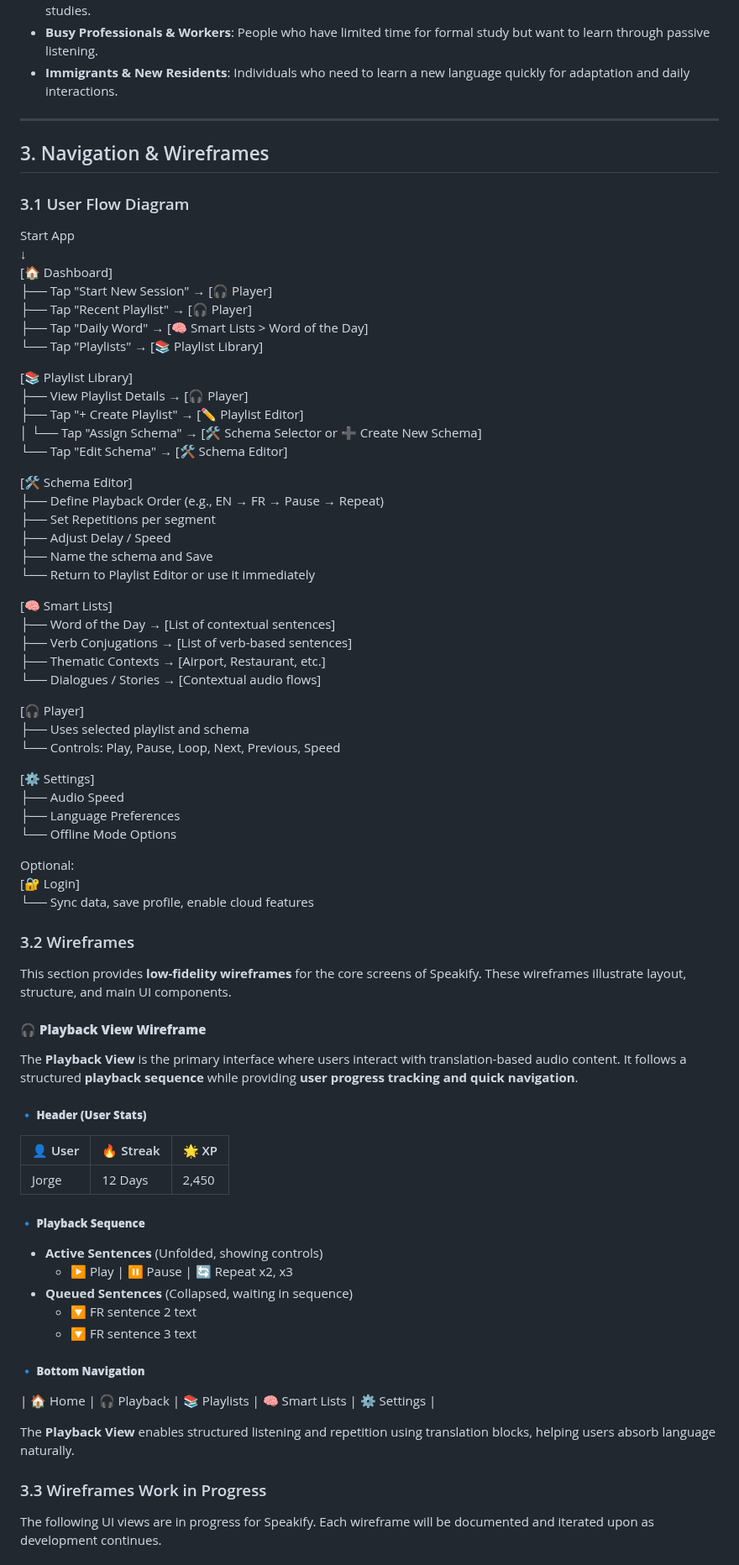
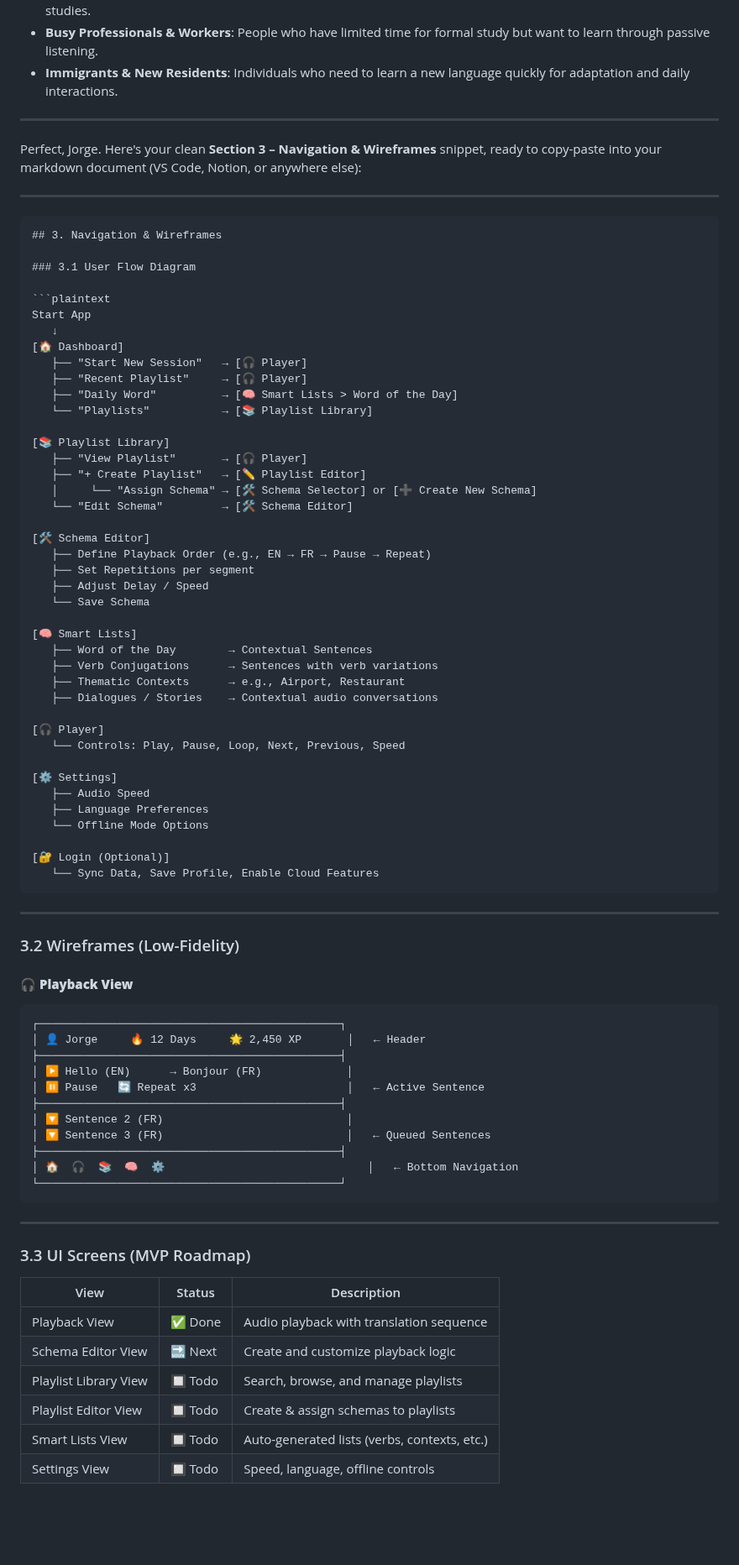
Before and after one commit to BlackSheep-78/speakify, a Markdown page: docs/speakify_full_documentation.en.md, the part around one of its changes. Shown at 84% size. Drawn GitHub-style; blank space fills up the shorter version.

Commit message:
full sow document

````diff
--- a/docs/speakify_full_documentation.en.md
+++ b/docs/speakify_full_documentation.en.md
@@ -63,39 +63,43 @@ Speakify is an interactive language learning platform that enables users to enga
 
 ---
 
+Perfect, Jorge. Here's your clean **Section 3 – Navigation & Wireframes** snippet, ready to copy-paste into your markdown document (VS Code, Notion, or anywhere else):
+
+---
+
+```markdown
 ## 3. Navigation & Wireframes
 
 ### 3.1 User Flow Diagram
 
+```plaintext
 Start App
    ↓
 [🏠 Dashboard]
-   ├── Tap "Start New Session" → [🎧 Player]
-   ├── Tap "Recent Playlist" → [🎧 Player]
-   ├── Tap "Daily Word" → [🧠 Smart Lists > Word of the Day]
-   └── Tap "Playlists" → [📚 Playlist Library]
+   ├── "Start New Session"   → [🎧 Player]
+   ├── "Recent Playlist"     → [🎧 Player]
+   ├── "Daily Word"          → [🧠 Smart Lists > Word of the Day]
+   └── "Playlists"           → [📚 Playlist Library]
 
 [📚 Playlist Library]
-   ├── View Playlist Details → [🎧 Player]
-   ├── Tap "+ Create Playlist" → [✏️ Playlist Editor]
-   │     └── Tap "Assign Schema" → [🛠️ Schema Selector or ➕ Create New Schema]
-   └── Tap "Edit Schema" → [🛠️ Schema Editor]
+   ├── "View Playlist"       → [🎧 Player]
+   ├── "+ Create Playlist"   → [✏️ Playlist Editor]
+   │     └── "Assign Schema" → [🛠 Schema Selector] or [➕ Create New Schema]
+   └── "Edit Schema"         → [🛠 Schema Editor]
 
-[🛠️ Schema Editor]
+[🛠 Schema Editor]
    ├── Define Playback Order (e.g., EN → FR → Pause → Repeat)
    ├── Set Repetitions per segment
    ├── Adjust Delay / Speed
-   ├── Name the schema and Save
-   └── Return to Playlist Editor or use it immediately
+   └── Save Schema
 
 [🧠 Smart Lists]
-   ├── Word of the Day → [List of contextual sentences]
-   ├── Verb Conjugations → [List of verb-based sentences]
-   ├── Thematic Contexts → [Airport, Restaurant, etc.]
-   └── Dialogues / Stories → [Contextual audio flows]
+   ├── Word of the Day        → Contextual Sentences
+   ├── Verb Conjugations      → Sentences with verb variations
+   ├── Thematic Contexts      → e.g., Airport, Restaurant
+   ├── Dialogues / Stories    → Contextual audio conversations
 
 [🎧 Player]
-   ├── Uses selected playlist and schema
    └── Controls: Play, Pause, Loop, Next, Previous, Speed
 
 [⚙️ Settings]
@@ -103,33 +107,40 @@ Start App
    ├── Language Preferences
    └── Offline Mode Options
 
-Optional:
-[🔐 Login]
-   └── Sync data, save profile, enable cloud features
+[🔐 Login (Optional)]
+   └── Sync Data, Save Profile, Enable Cloud Features
+```
 
-### 3.2 Wireframes
-This section provides **low-fidelity wireframes** for the core screens of Speakify. These wireframes illustrate layout, structure, and main UI components.
+---
 
-#### 🎧 **Playback View Wireframe**
-The **Playback View** is the primary interface where users interact with translation-based audio content. It follows a structured **playback sequence** while providing **user progress tracking and quick navigation**.
+### 3.2 Wireframes (Low-Fidelity)
 
-##### 🔹 **Header (User Stats)**
-| 👤 User | 🔥 Streak | 🌟 XP  |
-|---------|----------|--------|
-| Jorge   | 12 Days  | 2,450  |
+#### 🎧 **Playback View**
 
-##### 🔹 **Playback Sequence**
-- **Active Sentences** (Unfolded, showing controls)
-  - ▶ Play | ⏸ Pause | 🔄 Repeat x2, x3
-- **Queued Sentences** (Collapsed, waiting in sequence)
-  - 🔽 FR sentence 2 text
-  - 🔽 FR sentence 3 text
+```plaintext
+┌──────────────────────────────────────────────┐
+│ 👤 Jorge     🔥 12 Days     🌟 2,450 XP       │   ← Header
+├──────────────────────────────────────────────┤
+│ ▶ Hello (EN)      → Bonjour (FR)             │
+│ ⏸ Pause   🔄 Repeat x3                       │   ← Active Sentence
+├──────────────────────────────────────────────┤
+│ 🔽 Sentence 2 (FR)                            │
+│ 🔽 Sentence 3 (FR)                            │   ← Queued Sentences
+├──────────────────────────────────────────────┤
+│ 🏠  🎧  📚  🧠  ⚙️                               │   ← Bottom Navigation
+└──────────────────────────────────────────────┘
+```
 
-##### 🔹 **Bottom Navigation**
-| 🏠 Home | 🎧 Playback | 📚 Playlists | 🧠 Smart Lists | ⚙️ Settings |
+---
 
-The **Playback View** enables structured listening and repetition using translation blocks, helping users absorb language naturally.
+### 3.3 UI Screens (MVP Roadmap)
 
-### 3.3 Wireframes Work in Progress
-The following UI views are in progress for Speakify. Each wireframe will be documented and iterated upon as development continues.
+| View                   | Status   | Description                                       |
+|------------------------|----------|---------------------------------------------------|
+| Playback View          | ✅ Done  | Audio playback with translation sequence         |
+| Schema Editor View     | 🔜 Next  | Create and customize playback logic              |
+| Playlist Library View  | 🔲 Todo  | Search, browse, and manage playlists             |
+| Playlist Editor View   | 🔲 Todo  | Create & assign schemas to playlists             |
+| Smart Lists View       | 🔲 Todo  | Auto-generated lists (verbs, contexts, etc.)     |
+| Settings View          | 🔲 Todo  | Speed, language, offline controls                |
 
````
Also changed, not shown: other parts of docs/speakify_full_documentation.en.md (+9 -12 lines).
